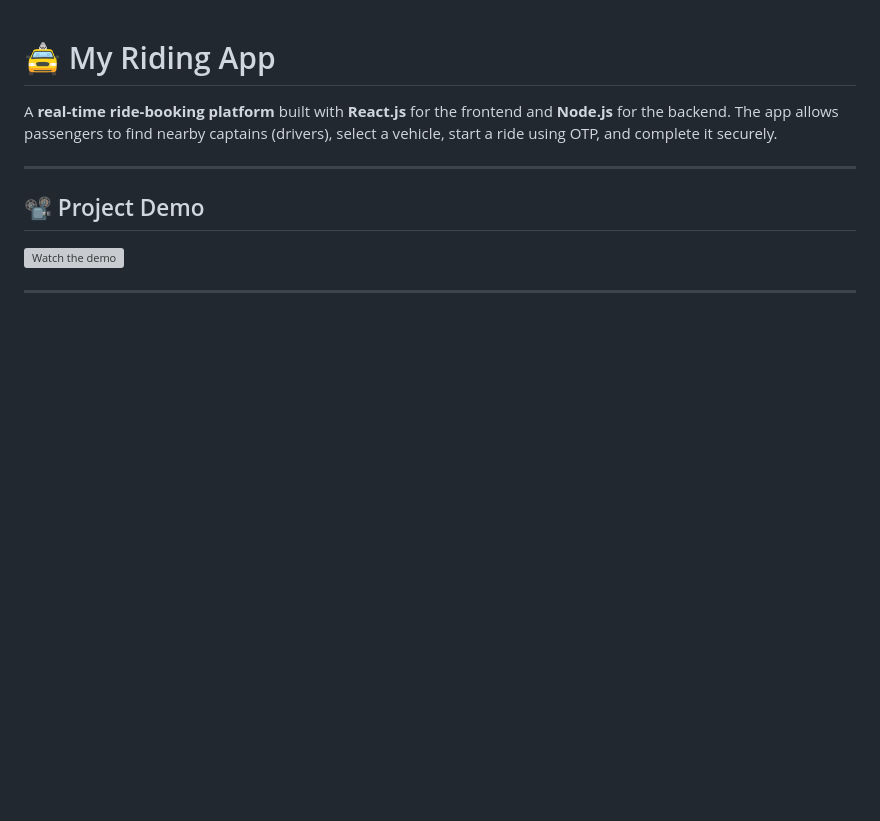
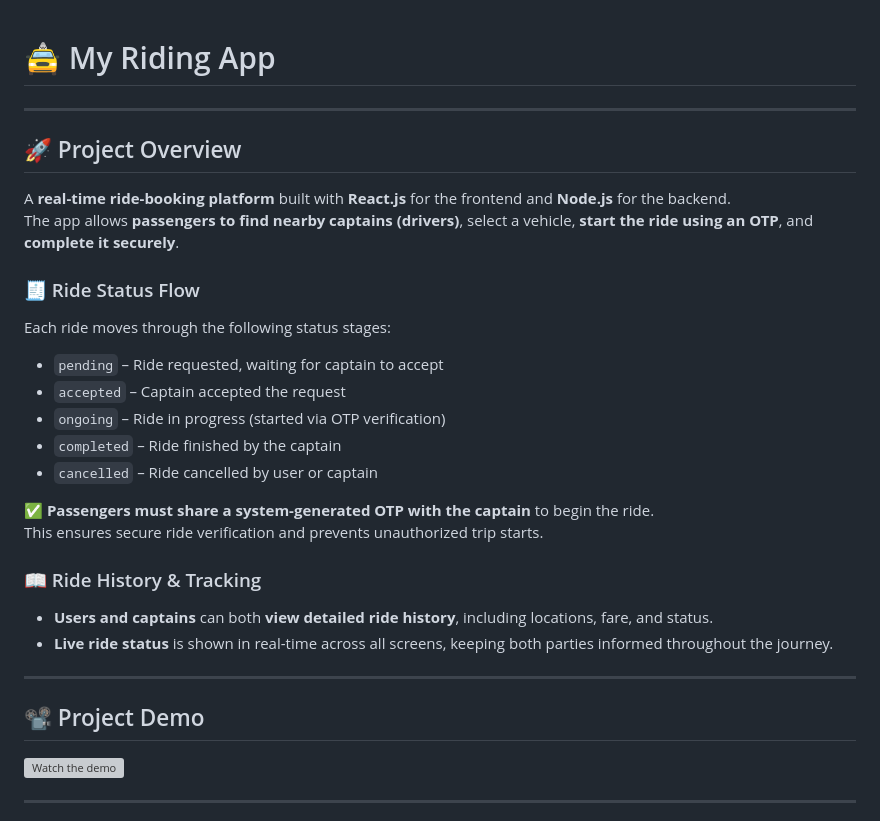
Before and after one commit to Abdur-Rehman-643/my-riding-app, a Markdown page: README.md, the part around the change. Rendered like a GitHub page; blank space fills up the shorter version; grey boxes are pictures that could not be loaded.

```diff
--- a/README.md
+++ b/README.md
@@ -1,6 +1,29 @@
 # 🚖 My Riding App
 
-A **real-time ride-booking platform** built with **React.js** for the frontend and **Node.js** for the backend. The app allows passengers to find nearby captains (drivers), select a vehicle, start a ride using OTP, and complete it securely.
+---
+
+## 🚀 Project Overview
+
+A **real-time ride-booking platform** built with **React.js** for the frontend and **Node.js** for the backend.
+The app allows **passengers to find nearby captains (drivers)**, select a vehicle, **start the ride using an OTP**, and **complete it securely**.
+
+### 🧾 Ride Status Flow
+
+Each ride moves through the following status stages:
+
+- `pending` – Ride requested, waiting for captain to accept
+- `accepted` – Captain accepted the request
+- `ongoing` – Ride in progress (started via OTP verification)
+- `completed` – Ride finished by the captain
+- `cancelled` – Ride cancelled by user or captain
+
+✅ **Passengers must share a system-generated OTP with the captain** to begin the ride.
+This ensures secure ride verification and prevents unauthorized trip starts.
+
+### 📖 Ride History & Tracking
+
+- **Users and captains** can both **view detailed ride history**, including locations, fare, and status.
+- **Live ride status** is shown in real-time across all screens, keeping both parties informed throughout the journey.
 
 ---
 
```
